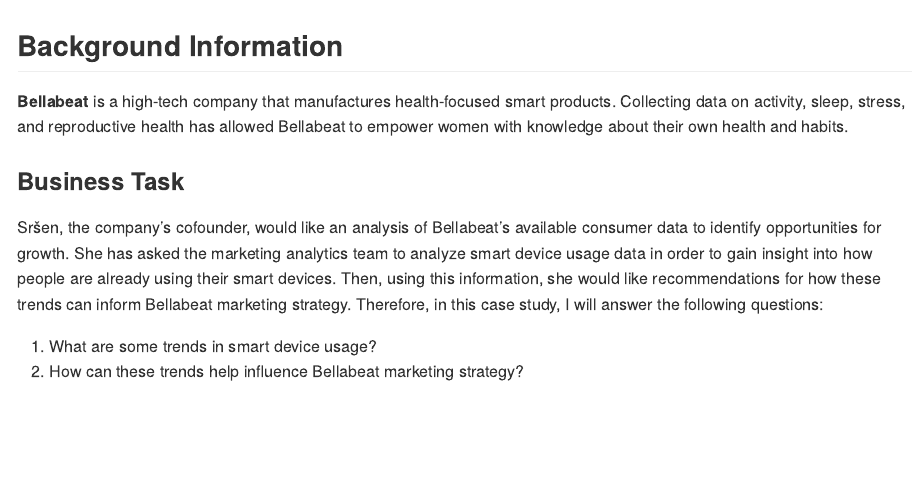
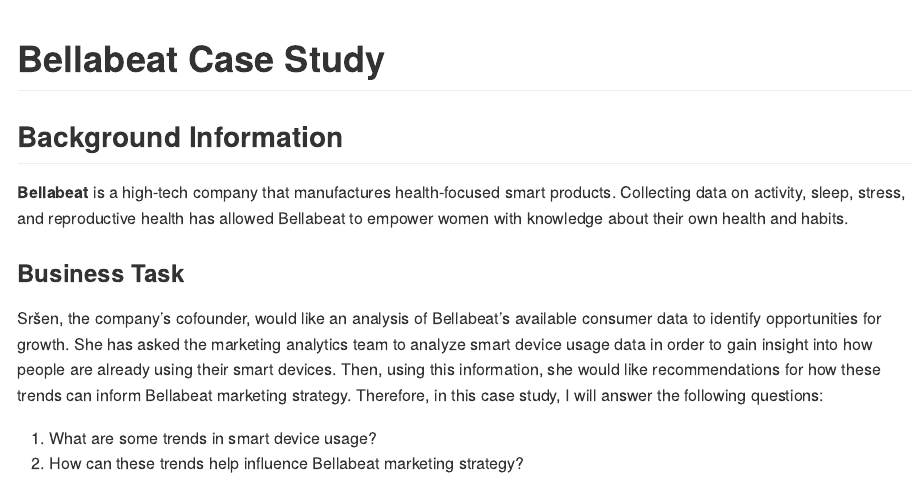
Before and after one commit to vedantwalia/Case-Study---Bellabeat, an R Markdown document (README.Rmd): the page in a window 1100 px wide, from its top. The pictures show the output file README.md that the author committed with the source, drawn offline in the style of GitHub.

Commit message:
updating README

```diff
--- a/README.Rmd
+++ b/README.Rmd
@@ -1,3 +1,9 @@
+---
+title: "Bellabeat Case Study"
+output: md_document
+
+---
+
 # Bellabeat Case Study
 
 ## Background Information
```
Also changed, not shown: README.md.
